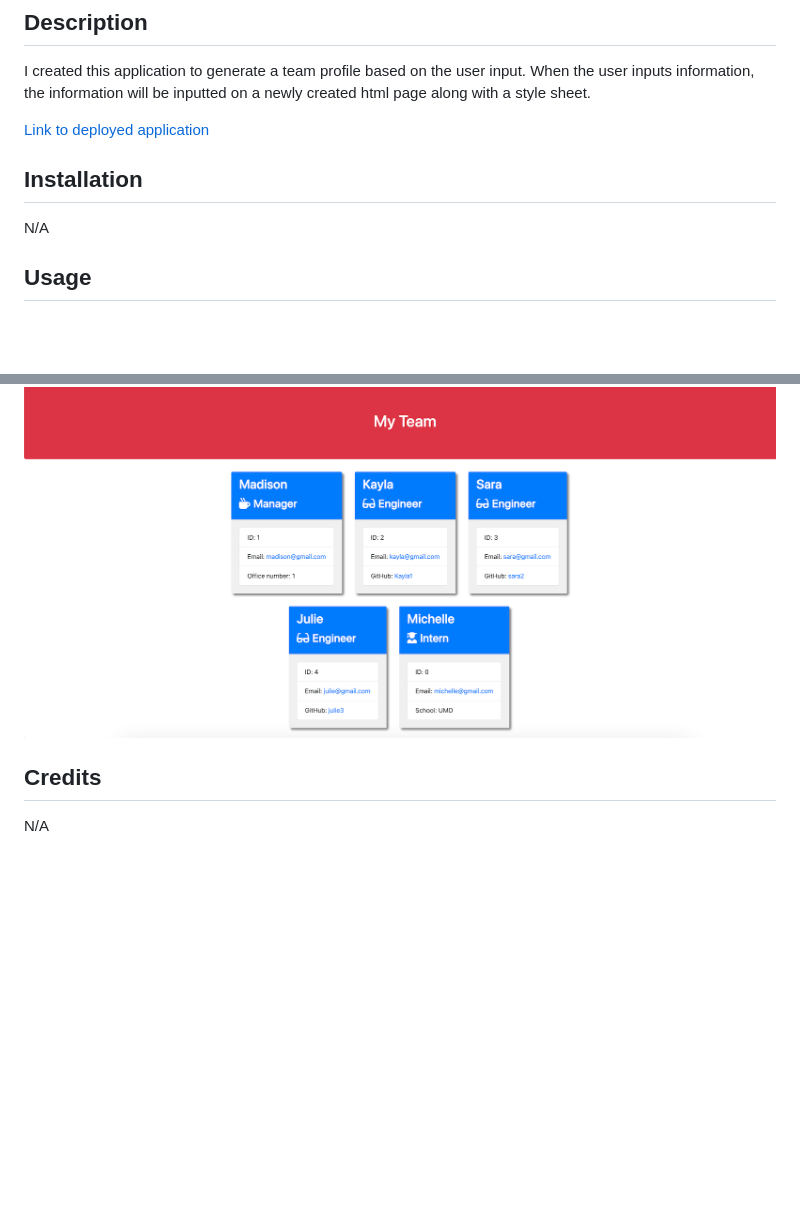
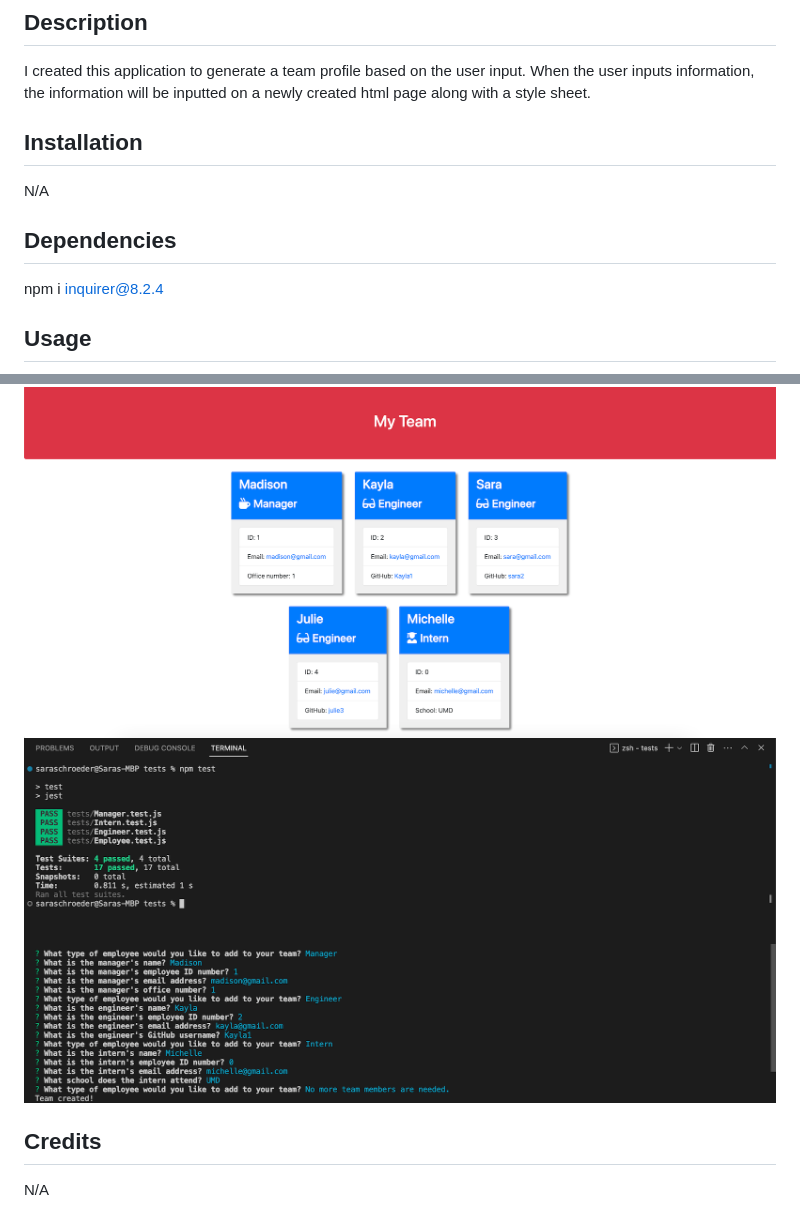
Before and after one commit to saraschroeder/OOP-Team-Profile-Generator, a Markdown page: README.md, 2 parts joined by grey strips. Rendered like a GitHub page; pictures changed too: assets/Screenshot2.png (added), assets/Screenshot3.png (added); blank space fills up the shorter version.

Commit message:
fixed tests to run and updated README file

```diff
--- a/README.md
+++ b/README.md
@@ -4,15 +4,21 @@
 
 I created this application to generate a team profile based on the user input. When the user inputs information, the information will be inputted on a newly created html page along with a style sheet.
 
-[Link to deployed application]()
+
 
 ## Installation
 
 N/A
 
+## Dependencies
+
+npm i inquirer@8.2.4
+
 ## Usage
 
 ![alt text](./assets/Screenshot1.png)
+![alt text](./assets/Screenshot2.png)
+![alt text](./assets/Screenshot3.png)
 
 ## Credits
 
```
Also changed, not shown: 6 other files.
